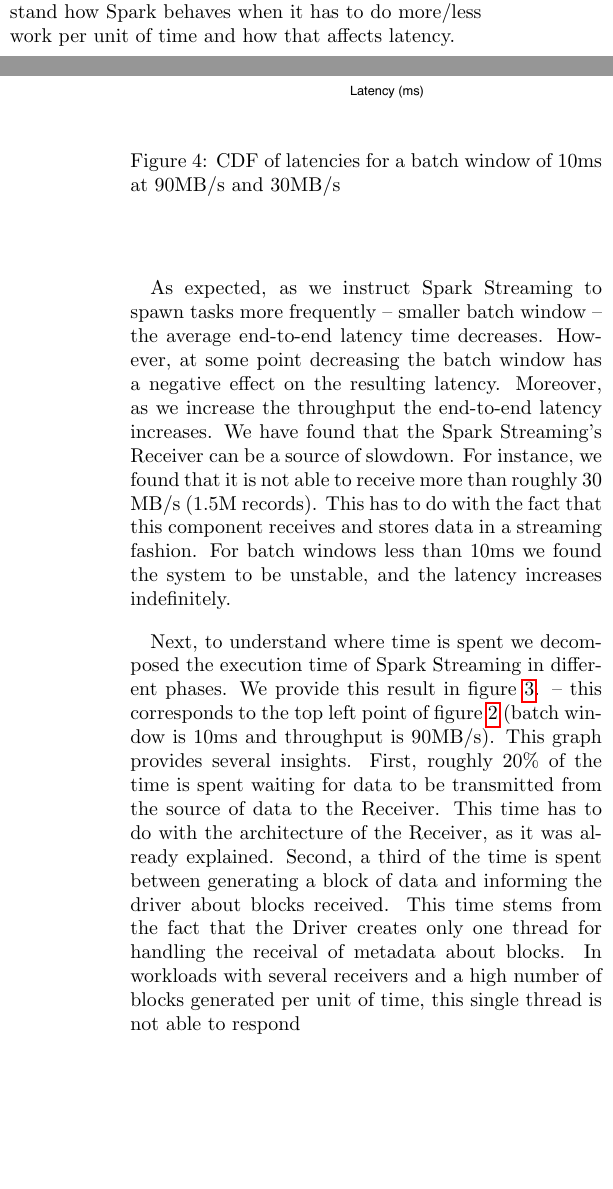
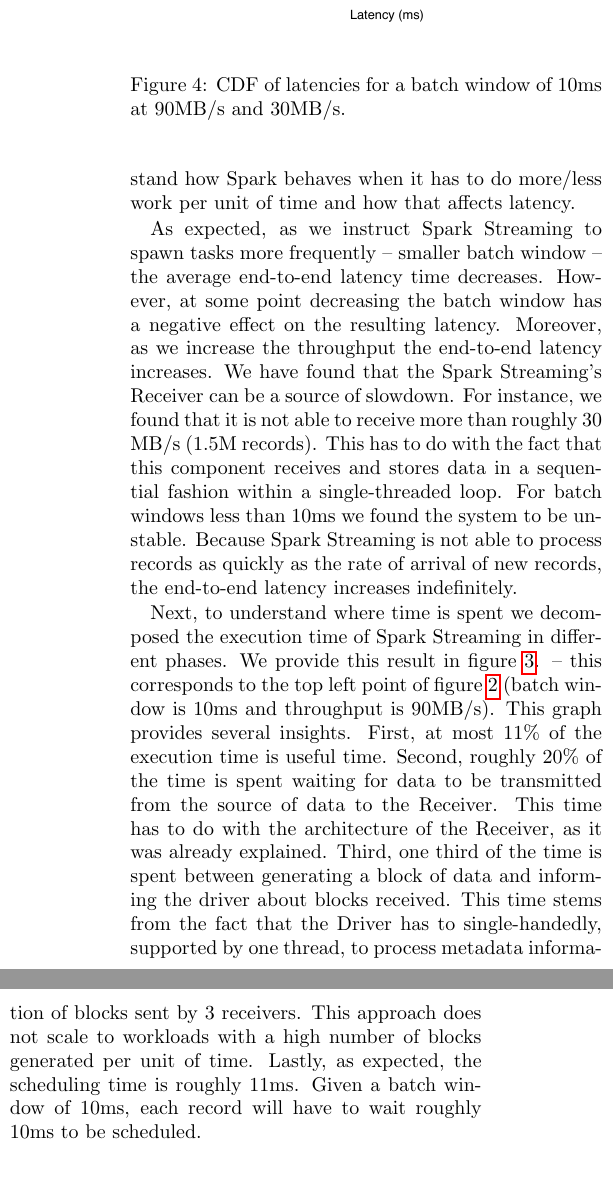
Before and after one commit to jcarreira/286-report, a LaTeX paper (main.tex, which reads motivation.tex): two parts of the columns of pages 3 and 4 of 8 before the commit and two parts of the columns of page 4 of 8 after it, joined at a grey line, cut so that both start at the same text, the shorter picture padded with empty space. Compiled offline with pdfLaTeX.

Commit message:
Another pass

```diff
--- a/motivation.tex
+++ b/motivation.tex
@@ -51,7 +51,7 @@
   \begin{center}
     \includegraphics[scale=0.40]{images_graphs/cdf_latencies/cdf_e2e_times.pdf}
   \end{center}
-  \caption{CDF of latencies for a batch window of 10ms at 90MB/s and 30MB/s}
+  \caption{CDF of latencies for a batch window of 10ms at 90MB/s and 30MB/s.}
   \label{fig:CDF_latencies}
 \end{figure}
 
@@ -74,14 +74,18 @@
 Moreover, as we increase the throughput the end-to-end latency increases.
 We have found that the Spark Streaming's Receiver can be a source of slowdown.
 For instance, we found that it is not able to receive more than roughly 30 MB/s (1.5M records).
-This has to do with the fact that this component receives and stores data in a streaming fashion.
-For batch windows less than 10ms we found the system to be unstable, and the latency increases indefinitely.
+This has to do with the fact that this component receives and stores data in a sequential fashion within a single-threaded loop.
+For batch windows less than 10ms we found the system to be unstable.
+Because Spark Streaming is not able to process records as quickly as the rate of arrival of new records, the end-to-end latency increases indefinitely.
 
 Next, to understand where time is spent we decomposed the execution time of Spark Streaming in different phases.
 We provide this result in figure~\ref{fig:SparkStreaming_time_breakdown}.
 -- this corresponds to the top left point of figure~\ref{fig:Batchsize_vs_latency} (batch window is 10ms and throughput is 90MB/s).
-This graph provides several insights. First, roughly 20\% of the time is spent waiting for data to be transmitted from the source of data to the Receiver.
+This graph provides several insights.
+First, at most 11\% of the execution time is useful time.
+Second, roughly 20\% of the time is spent waiting for data to be transmitted from the source of data to the Receiver.
 This time has to do with the architecture of the Receiver, as it was already explained.
-Second, a third of the time is spent between generating a block of data and informing the driver about blocks received.
-This time stems from the fact that the Driver creates only one thread for handling the receival of metadata about blocks.
-In workloads with several receivers and a high number of blocks generated per unit of time, this single thread is not able to respond
+Third, one third of the time is spent between generating a block of data and informing the driver about blocks received.
+This time stems from the fact that the Driver has to single-handedly, supported by one thread, to process metadata information of blocks sent by 3 receivers.
+This approach does not scale to workloads with a high number of blocks generated per unit of time.
+Lastly, as expected, the scheduling time is roughly 11ms. Given a batch window of 10ms, each record will have to wait roughly 10ms to be scheduled.
```
Also changed, not shown: abstract.tex (+1 -1 lines), lessons.tex (+1 -1 lines), motivation.tex (8 more changed lines).
